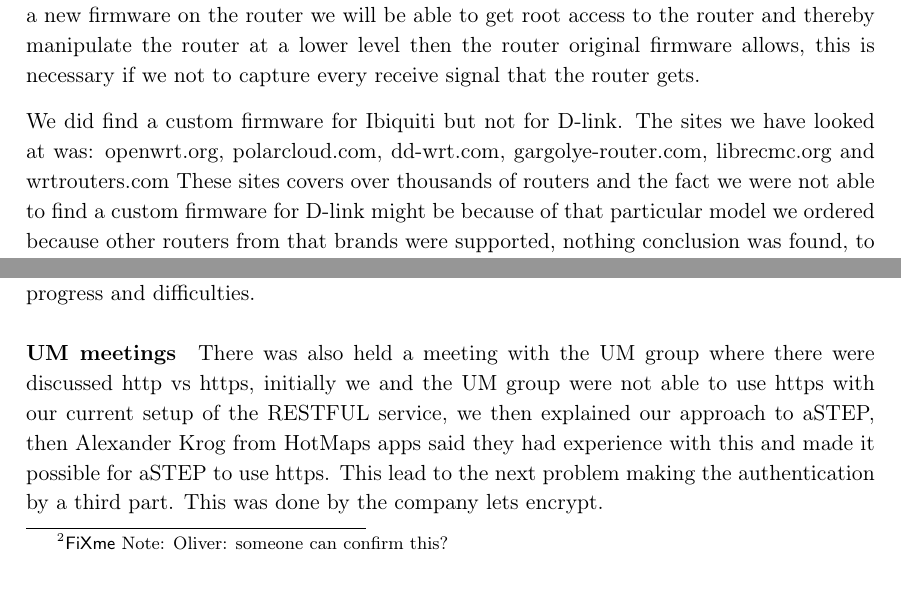
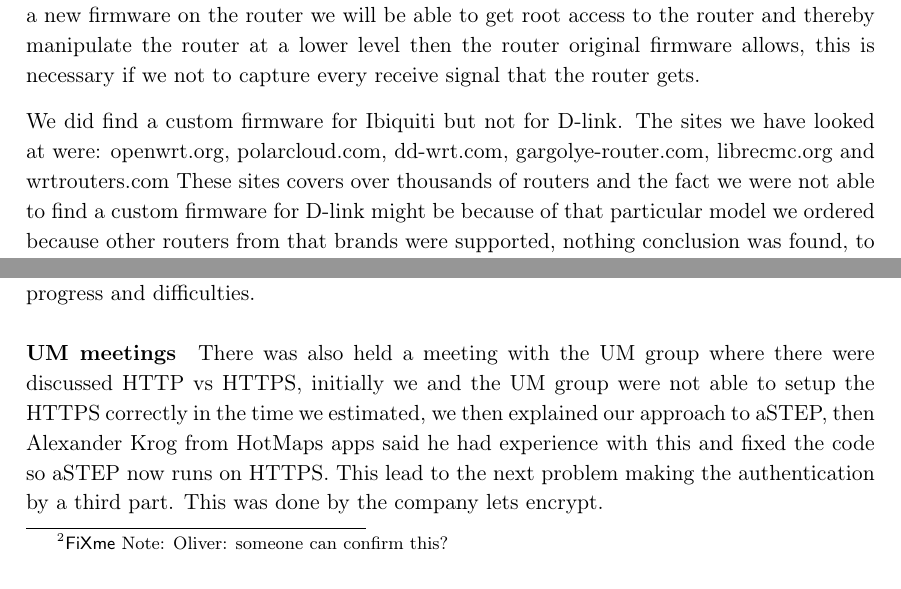
Before and after one commit to JacobNielsenn/sw608f16, a LaTeX thesis (rapport.tex, which reads 3sprint/trackingsystem.tex, collaboration/aSTEP_meetings.tex): two parts of pages 26 and 30 of 43, joined at a grey line, cut so that both start at the same text. Compiled offline with pdfLaTeX.

Commit message:
Small changes

```diff
--- a/3sprint/trackingsystem.tex
+++ b/3sprint/trackingsystem.tex
@@ -16,7 +16,7 @@ We tested the Ibiquiti equipment, with the original firmware. At first glance we
 
 This lead to search about custom firmwares for the router that we ordered. By installing a new firmware on the router we will be able to get root access to the router and thereby manipulate the router at a lower level then the router original firmware allows, this is necessary if we not to capture every receive signal that the router gets.
 
-We did find a custom firmware for Ibiquiti but not for D-link. The sites we have looked at was: openwrt.org, polarcloud.com, dd-wrt.com, gargolye-router.com, librecmc.org and wrtrouters.com These sites covers over thousands of routers and the fact we were not able to find a custom firmware for D-link might be because of that particular model we ordered because other routers from that brands were supported, nothing conclusion was found, to why it is not covered on any of the websites because.
+We did find a custom firmware for Ibiquiti but not for D-link. The sites we have looked at were: openwrt.org, polarcloud.com, dd-wrt.com, gargolye-router.com, librecmc.org and wrtrouters.com These sites covers over thousands of routers and the fact we were not able to find a custom firmware for D-link might be because of that particular model we ordered because other routers from that brands were supported, nothing conclusion was found, to why it is not covered on any of the websites because.
 
 We ended up going with the openwrt because it supported our Ibiquiti router and allow us to gain root access and execute programs. With the new custom firmware installed we have around 8mb of memory left this put some limitation to which language we can use, our first attempt is to use a version of python called mini-python that dose not exceed the memory limit.
 
--- a/collaboration/aSTEP_meetings.tex
+++ b/collaboration/aSTEP_meetings.tex
@@ -21,4 +21,4 @@ At meetings with the database groups there have been talked about what data we w
 Meetings with the other indoor positioning group have been about what possibilities there have been for our part of the project, the work have then been distributed between our two groups. This is where it have been decided that we should be the group handling Cisco whereas the other group would get started on the indoor API. There have been a continuous communication between our two groups to keep track of progress and difficulties.
 
 \paragraph{UM meetings}
-There was also held a meeting with the UM group where there were discussed http vs https, initially we and the UM group were not able to use https with our current setup of the RESTFUL service, we then explained our approach to aSTEP, then Alexander Krog from HotMaps apps said they had experience with this and made it possible for aSTEP to use https. This lead to the next problem making the authentication by a third part. This was done by the company lets encrypt.
+There was also held a meeting with the UM group where there were discussed HTTP vs HTTPS, initially we and the UM group were not able to setup the HTTPS correctly in the time we estimated, we then explained our approach to aSTEP, then Alexander Krog from HotMaps apps said he had experience with this and fixed the code so aSTEP now runs on HTTPS. This lead to the next problem making the authentication by a third part. This was done by the company lets encrypt.
```
